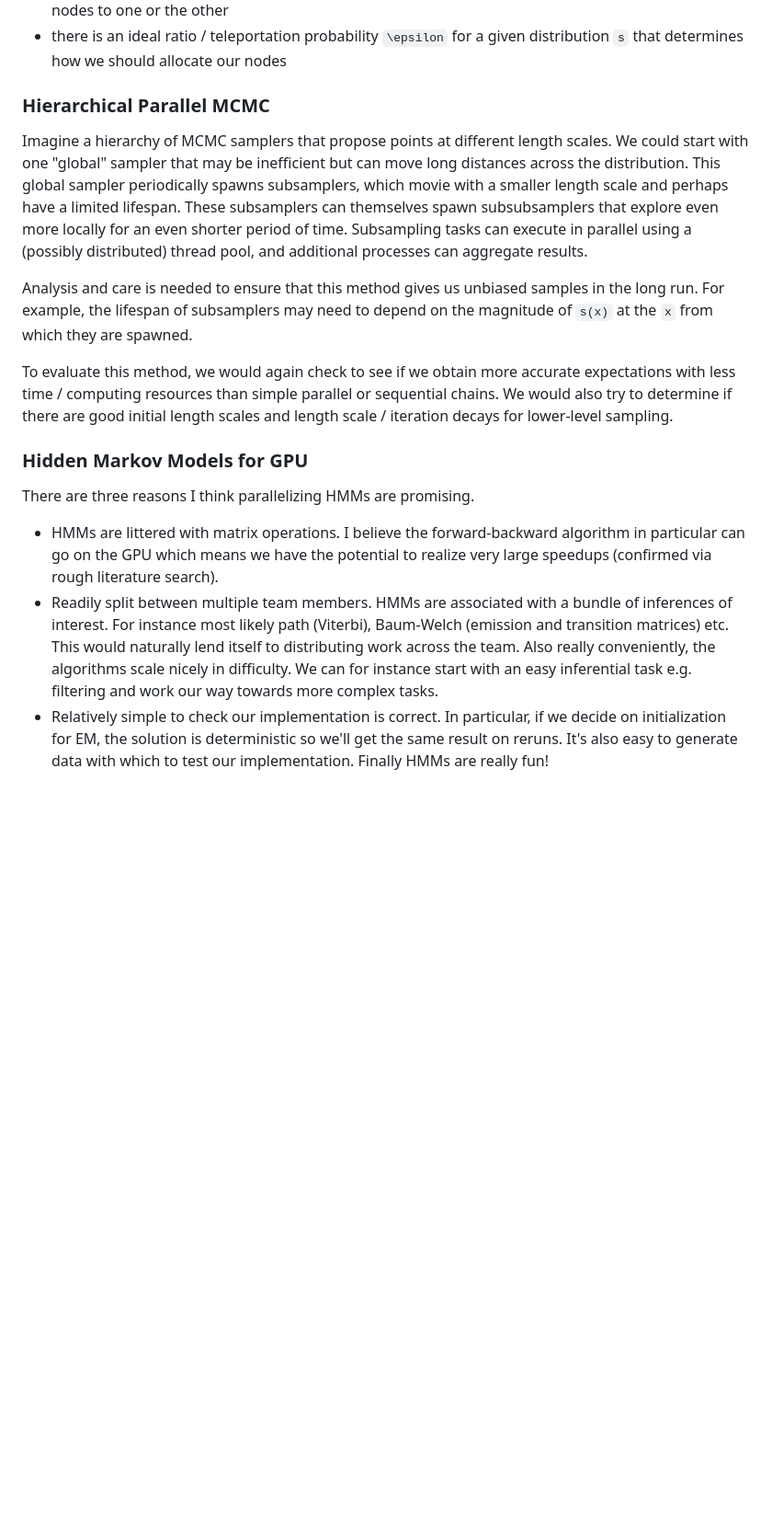
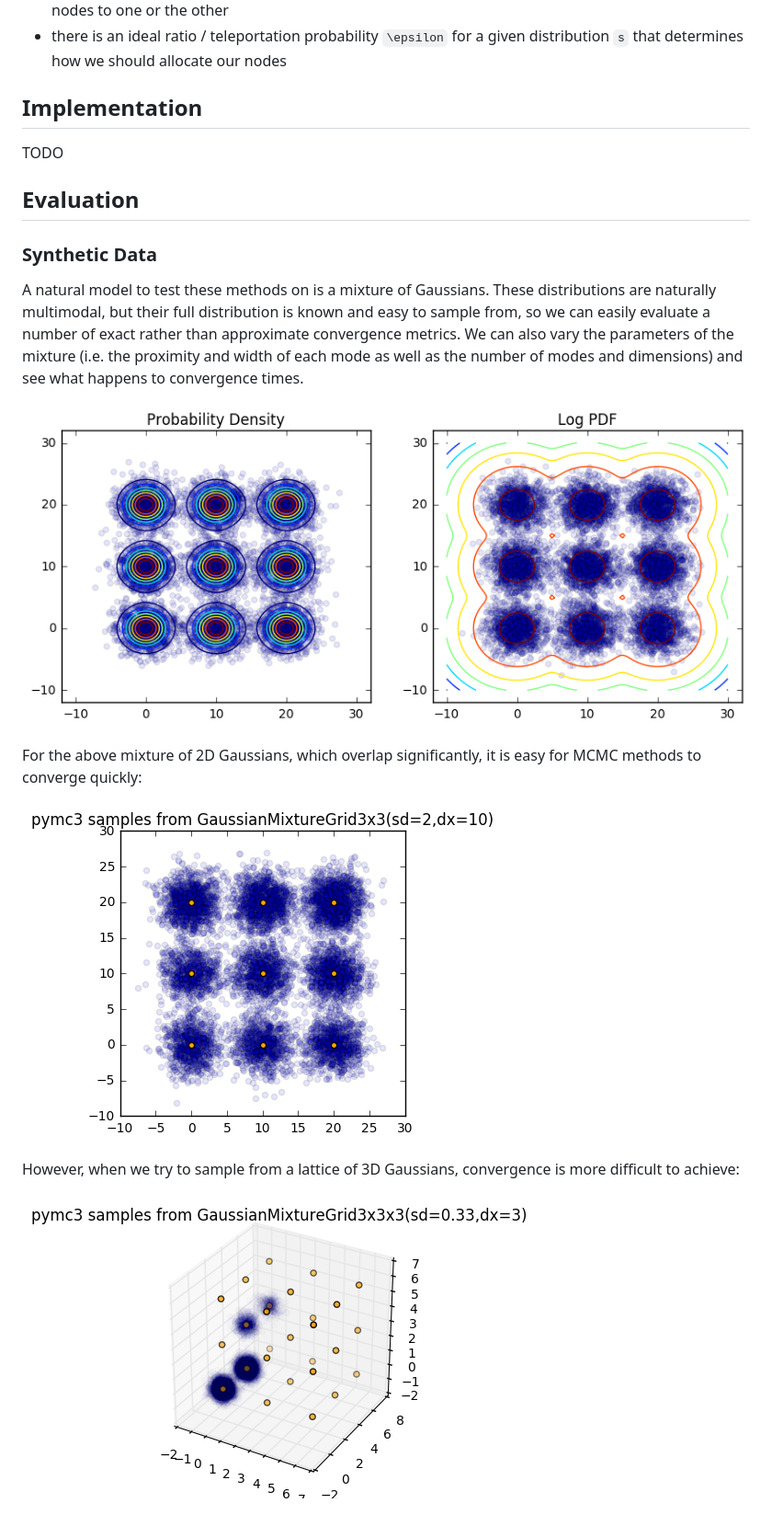
Before and after one commit to asross/cs205-project, a Markdown page: README.md, the part around one of its changes. Shown at 92% size. Rendered like a GitHub page; pictures changed too: doc/nuts-converges-2d.png (added), doc/nuts-doesnt-converge.png (added), doc/pdf-and-log-pdf.png (added); blank space fills up the shorter version.

```diff
--- a/README.md
+++ b/README.md
@@ -23,17 +47,22 @@ To evaluate this method, we would determine if:
 - splitting nodes between rejection sampling and MCMC performs better than simply allocating all nodes to one or the other
 - there is an ideal ratio / teleportation probability `\epsilon` for a given distribution `s` that determines how we should allocate our nodes
 
-### Hierarchical Parallel MCMC
+## Implementation
 
-Imagine a hierarchy of MCMC samplers that propose points at different length scales. We could start with one "global" sampler that may be inefficient but can move long distances across the distribution. This global sampler periodically spawns subsamplers, which movie with a smaller length scale and perhaps have a limited lifespan. These subsamplers can themselves spawn subsubsamplers that explore even more locally for an even shorter period of time. Subsampling tasks can execute in parallel using a (possibly distributed) thread pool, and additional processes can aggregate results.
+TODO
 
-Analysis and care is needed to ensure that this method gives us unbiased samples in the long run. For example, the lifespan of subsamplers may need to depend on the magnitude of `s(x)` at the `x` from which they are spawned.
+## Evaluation
 
-To evaluate this method, we would again check to see if we obtain more accurate expectations with less time / computing resources than simple parallel or sequential chains. We would also try to determine if there are good initial length scales and length scale / iteration decays for lower-level sampling.
+### Synthetic Data
 
-### Hidden Markov Models for GPU
+A natural model to test these methods on is a mixture of Gaussians. These distributions are naturally multimodal, but their full distribution is known and easy to sample from, so we can easily evaluate a number of exact rather than approximate convergence metrics. We can also vary the parameters of the mixture (i.e. the proximity and width of each mode as well as the number of modes and dimensions) and see what happens to convergence times.
 
-There are three reasons I think parallelizing HMMs are promising.
-- HMMs are littered with matrix operations. I believe the forward-backward algorithm in particular can go on the GPU which means we have the potential to realize very large speedups (confirmed via rough literature search).
-- Readily split between multiple team members. HMMs are associated with a bundle of inferences of interest. For instance most likely path (Viterbi), Baum-Welch (emission and transition matrices) etc. This would naturally lend itself to distributing work across the team. Also really conveniently, the algorithms scale nicely in difficulty. We can for instance start with an easy inferential task e.g. filtering and work our way towards more complex tasks.
-- Relatively simple to check our implementation is correct. In particular, if we decide on initialization for EM, the solution is deterministic so we'll get the same result on reruns. It's also easy to generate data with which to test our implementation. Finally HMMs are really fun!
+![GMM](doc/pdf-and-log-pdf.png)
+
+For the above mixture of 2D Gaussians, which overlap significantly, it is easy for MCMC methods to converge quickly:
+
+![2d](doc/nuts-converges-2d.png)
+
+However, when we try to sample from a lattice of 3D Gaussians, convergence is more difficult to achieve:
+
+![3d](doc/nuts-doesnt-converge.png)
```
Also changed, not shown: other parts of README.md (+30 -6 lines), 1 other file.
